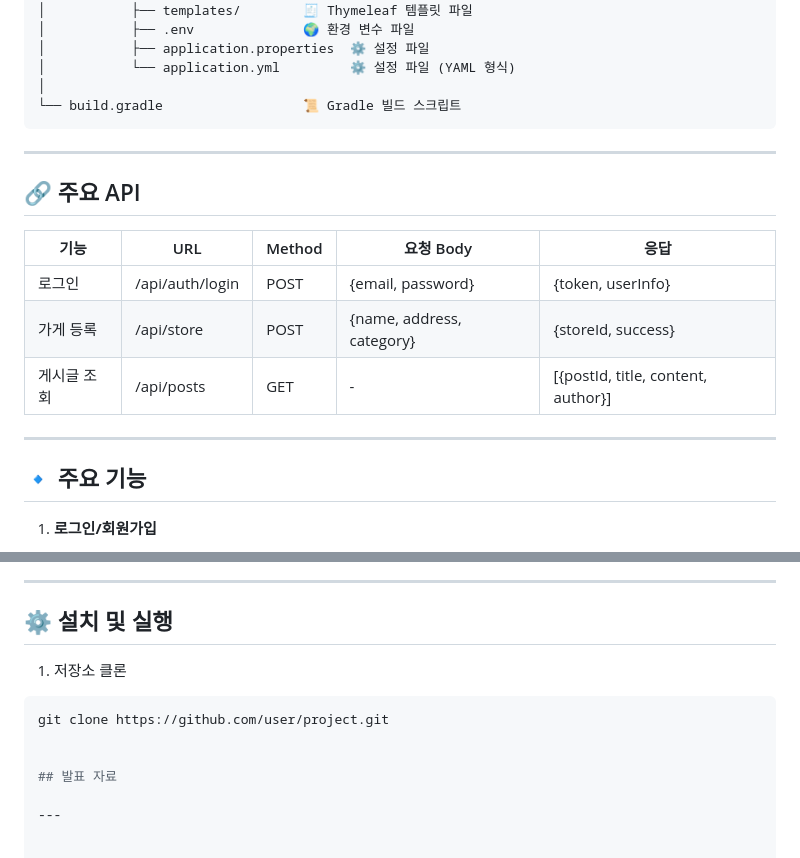
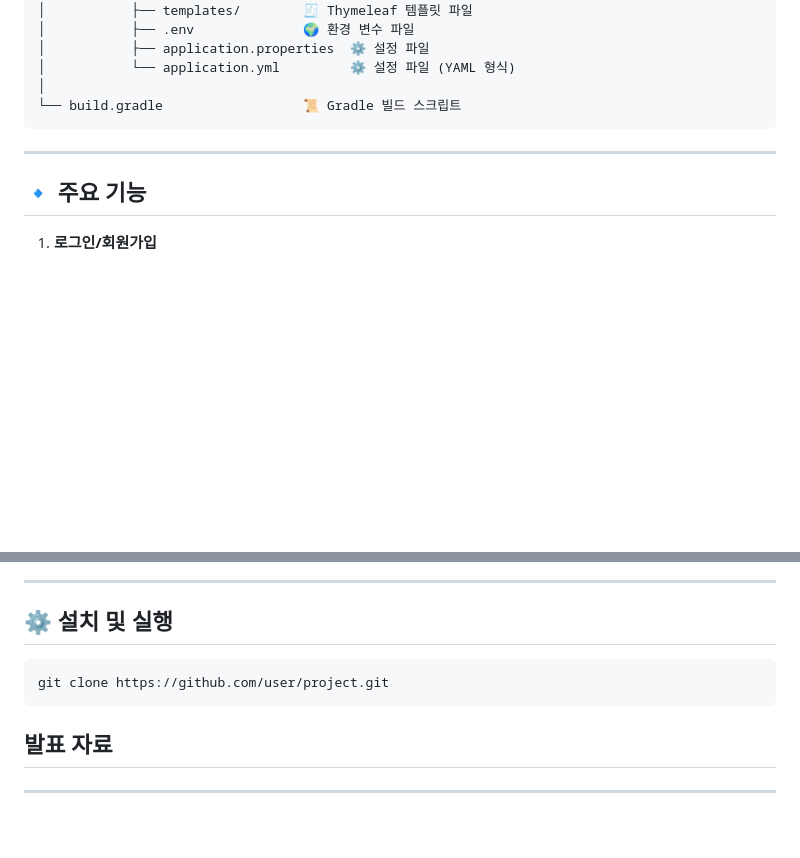
Before and after one commit to Autopopcornshooter/EST_Second_Proj, a Markdown page: README.md, 2 parts joined by grey strips. GitHub-like rendering; blank space fills up the shorter version.

````diff
--- a/README.md
+++ b/README.md
@@ -166,16 +166,6 @@
 
 ---
 
-## 🔗 주요 API
-
-| 기능 | URL | Method | 요청 Body | 응답 |
-|------|-----|--------|-----------|------|
-| 로그인 | /api/auth/login | POST | {email, password} | {token, userInfo} |
-| 가게 등록 | /api/store | POST | {name, address, category} | {storeId, success} |
-| 게시글 조회 | /api/posts | GET | - | [{postId, title, content, author}] |
-
----
-
 ## 🔹 주요 기능
 
 1. **로그인/회원가입**
@@ -205,10 +195,9 @@
 
 ## ⚙️ 설치 및 실행
 
-1. 저장소 클론
 ```bash
 git clone https://github.com/user/project.git
-
+```
 
 ## 발표 자료
 
````
